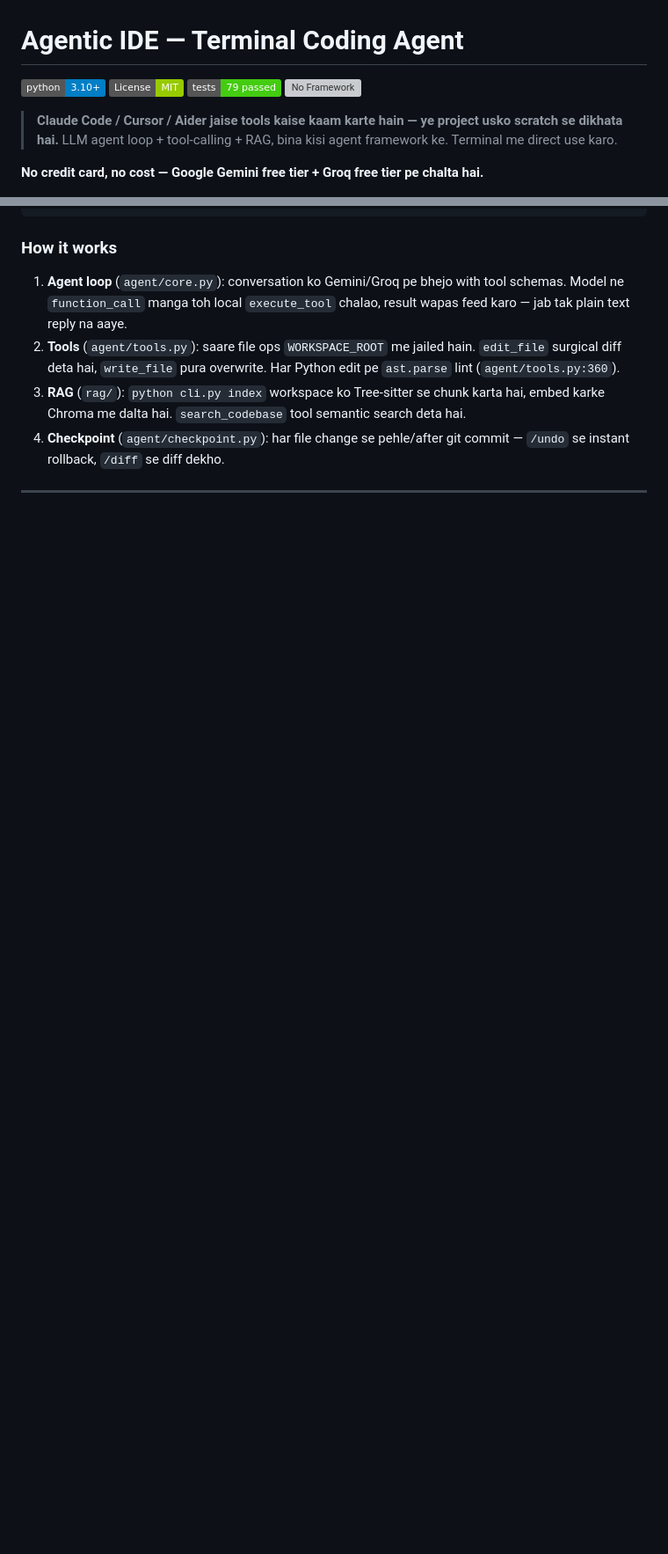
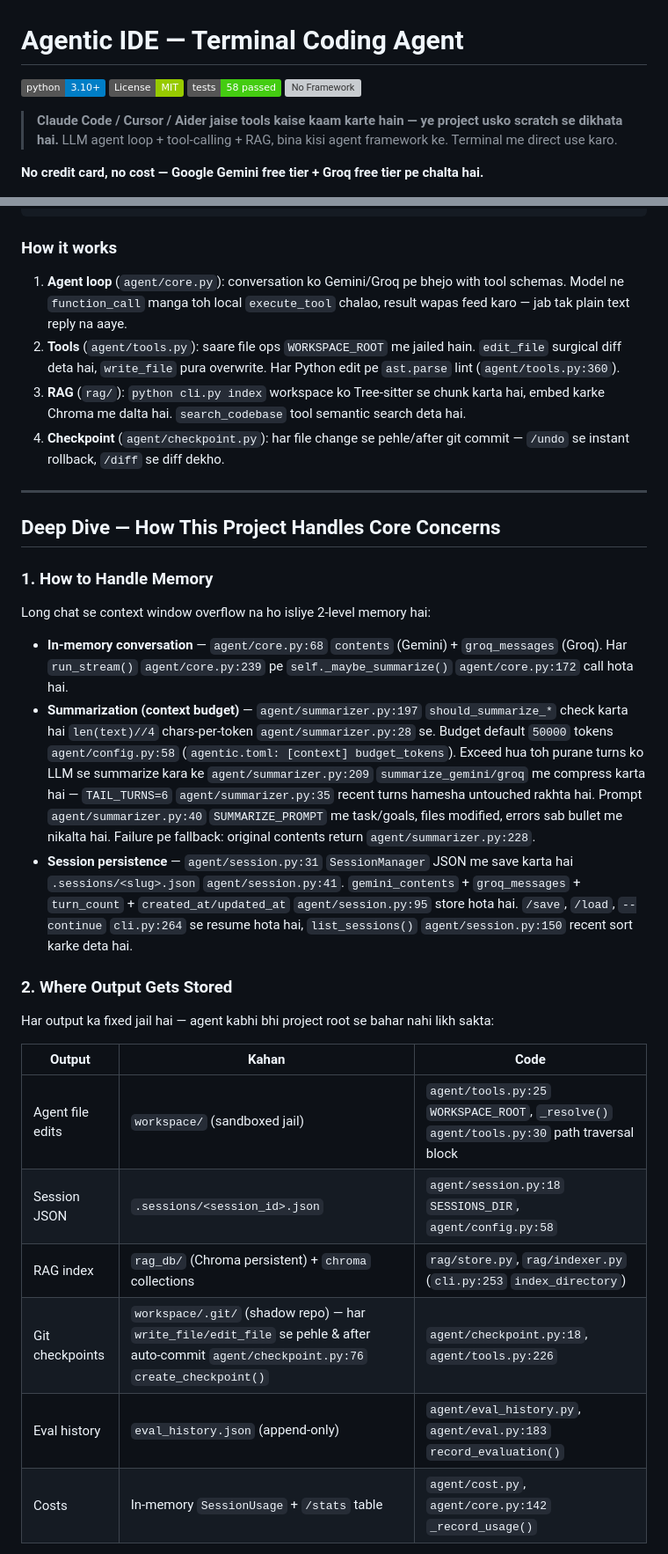
Before and after one commit to Saksham-Khanna/terminal-assistant, a Markdown page: README.md, 2 parts joined by grey strips. Shown at 88% size. Rendered like a GitHub page; badges without logos; blank space fills up the shorter version; grey boxes are pictures that could not be loaded.

```diff
--- a/README.md
+++ b/README.md
@@ -2,7 +2,7 @@
 
 ![Python 3.10+](https://img.shields.io/badge/python-3.10%2B-blue)
 ![License: MIT](https://img.shields.io/badge/License-MIT-green)
-![Tests](https://img.shields.io/badge/tests-79%20passed-brightgreen)
+![Tests](https://img.shields.io/badge/tests-58%20passed-brightgreen)
 ![No Framework](https://img.shields.io/badge/built%20without-LangChain%20%2F%20AutoGen-orange)
 
 > **Claude Code / Cursor / Aider jaise tools kaise kaam karte hain — ye project usko scratch se dikhata hai.** LLM agent loop + tool-calling + RAG, bina kisi agent framework ke. Terminal me direct use karo.
@@ -67,3 +67,24 @@ tests/                  79 tests (pytest)
 
 ---
 
+## Deep Dive — How This Project Handles Core Concerns
+
+### 1. How to Handle Memory
+Long chat se context window overflow na ho isliye 2-level memory hai:
+
+*   **In-memory conversation** — `agent/core.py:68` `contents` (Gemini) + `groq_messages` (Groq). Har `run_stream()` `agent/core.py:239` pe `self._maybe_summarize()` `agent/core.py:172` call hota hai.
+*   **Summarization (context budget)** — `agent/summarizer.py:197` `should_summarize_*` check karta hai `len(text)//4` chars-per-token `agent/summarizer.py:28` se. Budget default `50000` tokens `agent/config.py:58` (`agentic.toml: [context] budget_tokens`). Exceed hua toh purane turns ko LLM se summarize kara ke `agent/summarizer.py:209` `summarize_gemini/groq` me compress karta hai — `TAIL_TURNS=6` `agent/summarizer.py:35` recent turns hamesha untouched rakhta hai. Prompt `agent/summarizer.py:40` `SUMMARIZE_PROMPT` me task/goals, files modified, errors sab bullet me nikalta hai. Failure pe fallback: original contents return `agent/summarizer.py:228`.
+*   **Session persistence** — `agent/session.py:31` `SessionManager` JSON me save karta hai `.sessions/<slug>.json` `agent/session.py:41`. `gemini_contents` + `groq_messages` + `turn_count` + `created_at/updated_at` `agent/session.py:95` store hota hai. `/save`, `/load`, `--continue` `cli.py:264` se resume hota hai, `list_sessions()` `agent/session.py:150` recent sort karke deta hai.
+
+### 2. Where Output Gets Stored
+Har output ka fixed jail hai — agent kabhi bhi project root se bahar nahi likh sakta:
+
+| Output | Kahan | Code |
+|---|---|---|
+| Agent file edits | `workspace/` (sandboxed jail) | `agent/tools.py:25` `WORKSPACE_ROOT`, `_resolve()` `agent/tools.py:30` path traversal block |
+| Session JSON | `.sessions/<session_id>.json` | `agent/session.py:18` `SESSIONS_DIR`, `agent/config.py:58` |
+| RAG index | `rag_db/` (Chroma persistent) + `chroma` collections | `rag/store.py`, `rag/indexer.py` (`cli.py:253` `index_directory`) |
+| Git checkpoints | `workspace/.git/` (shadow repo) — har `write_file/edit_file` se pehle & after auto-commit `agent/checkpoint.py:76` `create_checkpoint()` | `agent/checkpoint.py:18`, `agent/tools.py:226` |
+| Eval history | `eval_history.json` (append-only) | `agent/eval_history.py`, `agent/eval.py:183` `record_evaluation()` |
+| Costs | In-memory `SessionUsage` + `/stats` table | `agent/cost.py`, `agent/core.py:142` `_record_usage()` |
+
```
Also changed, not shown: other parts of README.md (+26 -2 lines).
